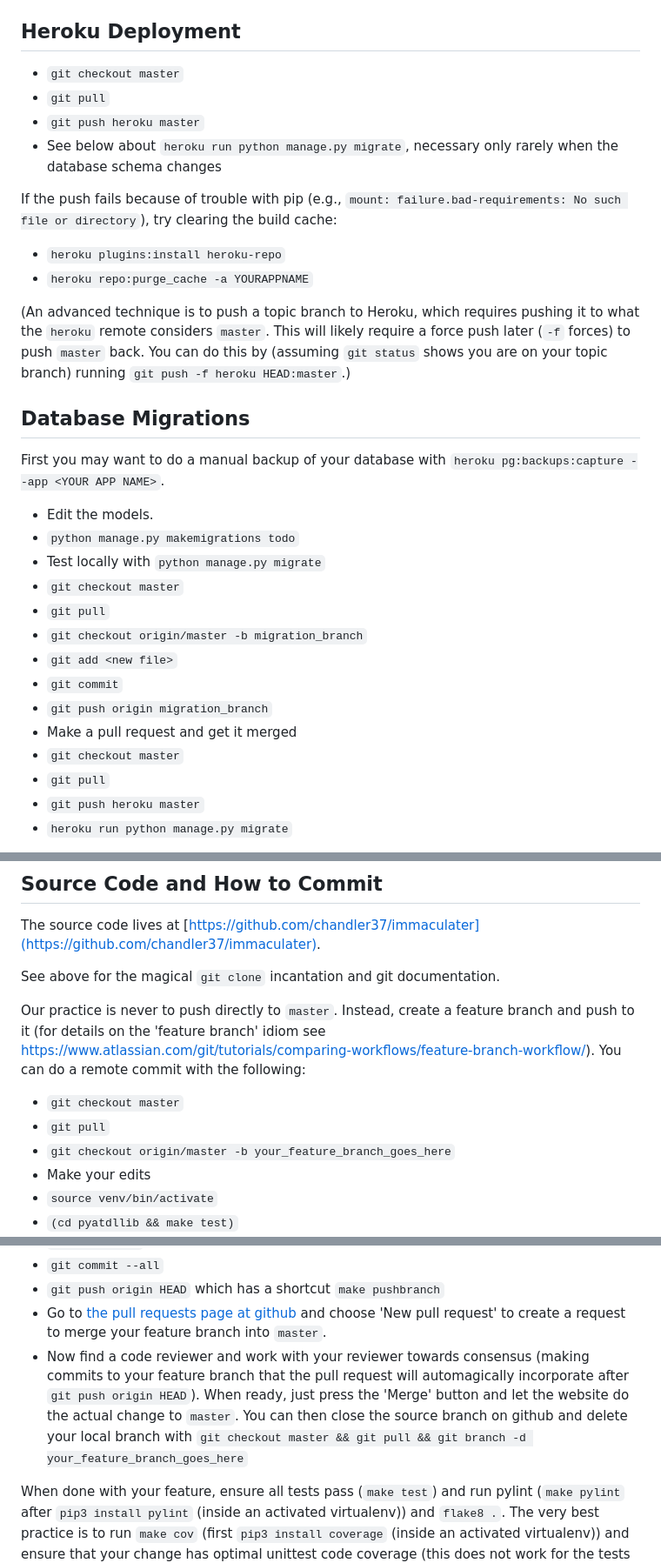
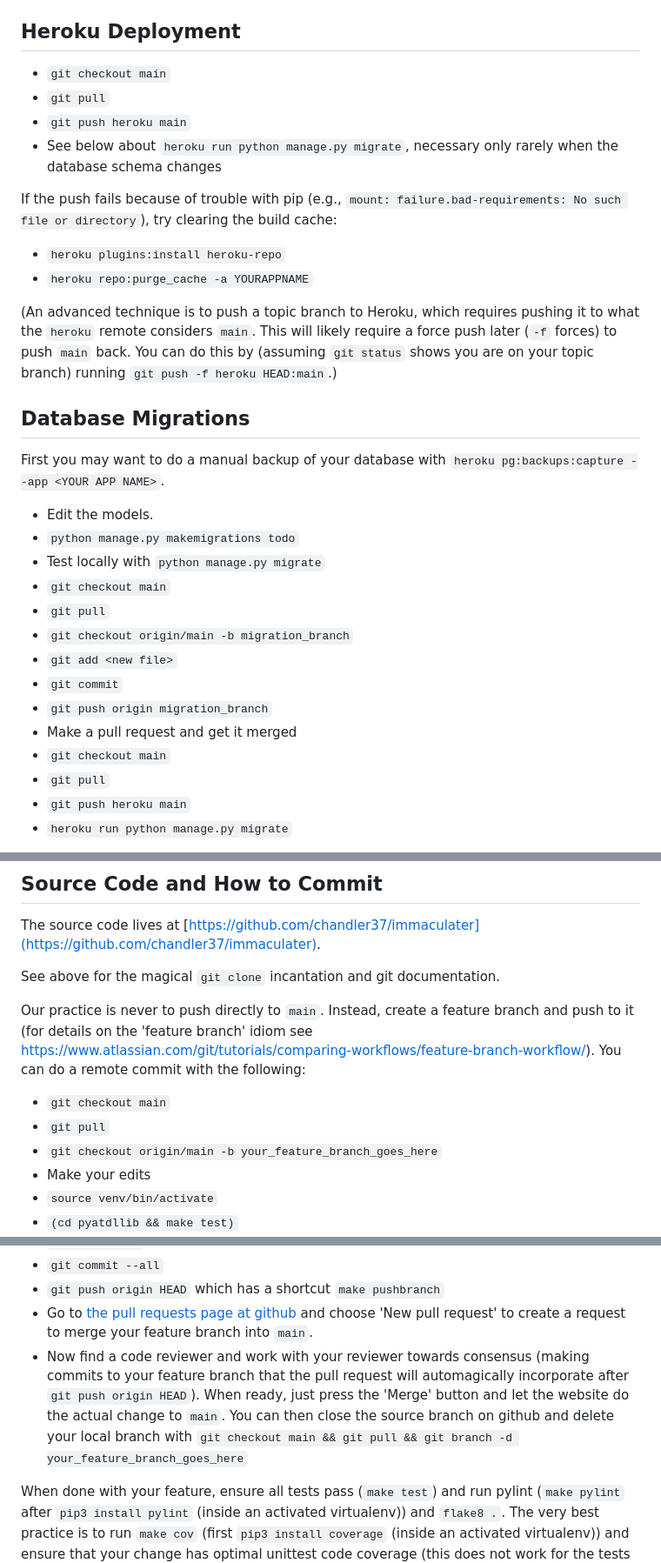
Before and after one commit to lisagorewitdecker/immaculate-LGD, a Markdown page: README.md, 3 parts joined by grey strips. Shown: that part at 87% size. Drawn GitHub-style.

```diff
--- a/README.md
+++ b/README.md
@@ -128,9 +128,9 @@ tested because it's used in production (on Heroku).
 
 ## Heroku Deployment
 
- - `git checkout master`
+ - `git checkout main`
  - `git pull`
- - `git push heroku master`
+ - `git push heroku main`
  - See below about `heroku run python manage.py migrate`, necessary
    only rarely when the database schema changes
 
@@ -141,10 +141,10 @@ cache:
  - `heroku repo:purge_cache -a YOURAPPNAME`
 
 (An advanced technique is to push a topic branch to Heroku, which requires
-pushing it to what the `heroku` remote considers `master`. This will likely
-require a force push later (`-f` forces) to push `master` back. You can do this
+pushing it to what the `heroku` remote considers `main`. This will likely
+require a force push later (`-f` forces) to push `main` back. You can do this
 by (assuming `git status` shows you are on your topic branch) running `git push
--f heroku HEAD:master`.)
+-f heroku HEAD:main`.)
 
 ## Database Migrations
 
@@ -154,16 +154,16 @@ pg:backups:capture --app <YOUR APP NAME>`.
  - Edit the models.
  - `python manage.py makemigrations todo`
  - Test locally with `python manage.py migrate`
- - `git checkout master`
+ - `git checkout main`
  - `git pull`
- - `git checkout origin/master -b migration_branch`
+ - `git checkout origin/main -b migration_branch`
  - `git add <new file>`
  - `git commit`
  - `git push origin migration_branch`
  - Make a pull request and get it merged
- - `git checkout master`
+ - `git checkout main`
  - `git pull`
- - `git push heroku master`
+ - `git push heroku main`
  - `heroku run python manage.py migrate`
 
 You should not need to put your app in maintenance mode via `heroku
@@ -264,14 +264,14 @@ The source code lives at [https://github.com/chandler37/immaculater](https://git
 
 See above for the magical `git clone` incantation and git documentation.
 
-Our practice is never to push directly to `master`. Instead, create a feature
+Our practice is never to push directly to `main`. Instead, create a feature
 branch and push to it (for details on the 'feature branch' idiom see
 https://www.atlassian.com/git/tutorials/comparing-workflows/feature-branch-workflow/). You
 can do a remote commit with the following:
 
- - `git checkout master`
+ - `git checkout main`
  - `git pull`
- - `git checkout origin/master -b your_feature_branch_goes_here`
+ - `git checkout origin/main -b your_feature_branch_goes_here`
  - Make your edits
  - `source venv/bin/activate`
  - `(cd pyatdllib && make test)`
@@ -290,14 +290,14 @@ can do a remote commit with the following:
  - Go to
     [the pull requests page at github](https://github.com/chandler37/immaculater/pulls)
     and choose 'New pull request' to create a request to merge your feature
-    branch into `master`.
+    branch into `main`.
  - Now find a code reviewer and work with your reviewer towards consensus (making
     commits to your feature branch that the pull request will automagically
     incorporate after `git push origin HEAD`). When ready,
     just press the 'Merge' button and let the website do the actual change to
-    `master`. You can then close the source branch on github and delete your
+    `main`. You can then close the source branch on github and delete your
     local branch with
-	`git checkout master && git pull && git branch -d your_feature_branch_goes_here`
+	`git checkout main && git pull && git branch -d your_feature_branch_goes_here`
 
 When done with your feature, ensure all tests pass (`make test`) and run pylint
 (`make pylint` after `pip3 install pylint` (inside an activated virtualenv))
```
Also changed, not shown: other parts of README.md (+3 -3 lines).
